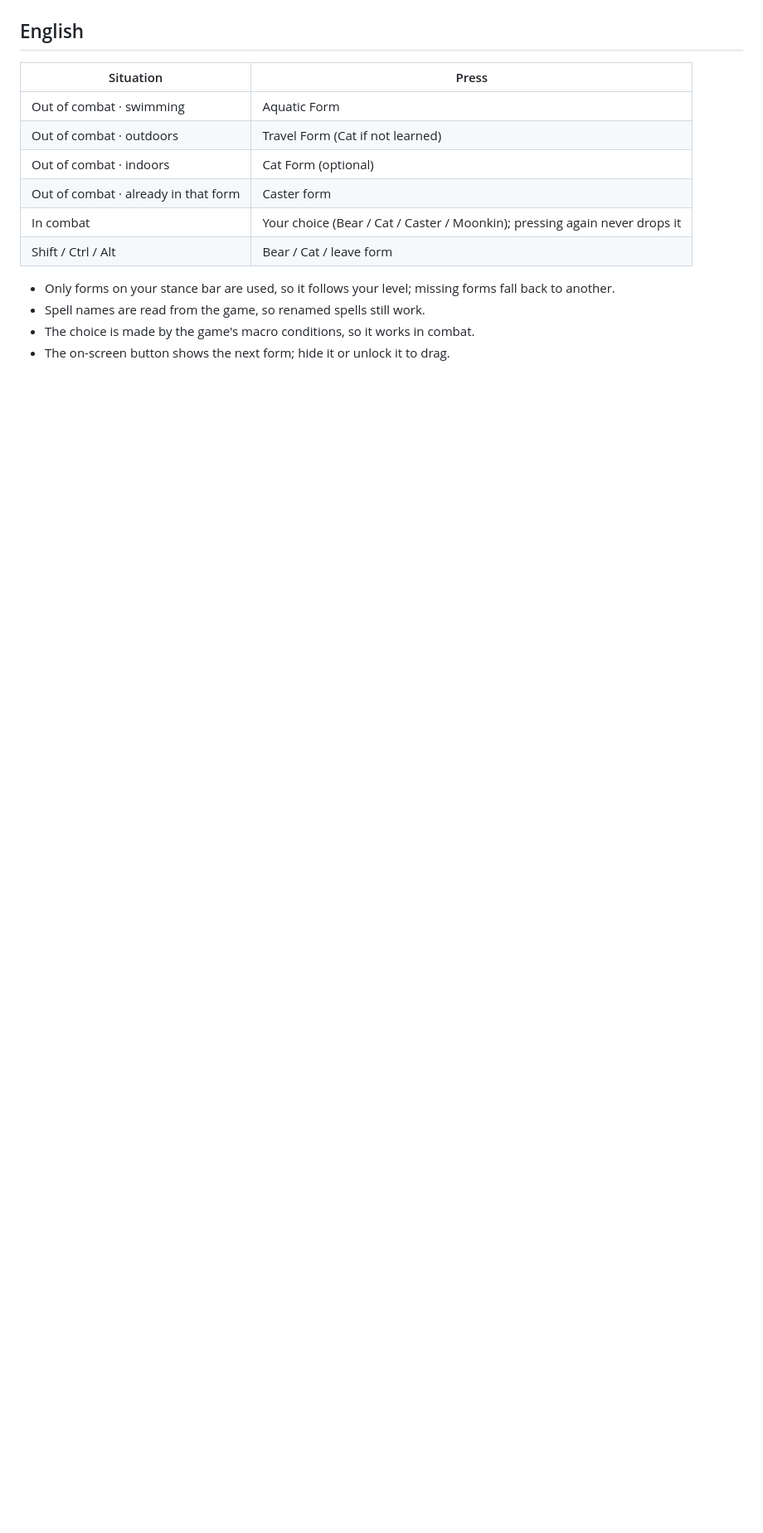
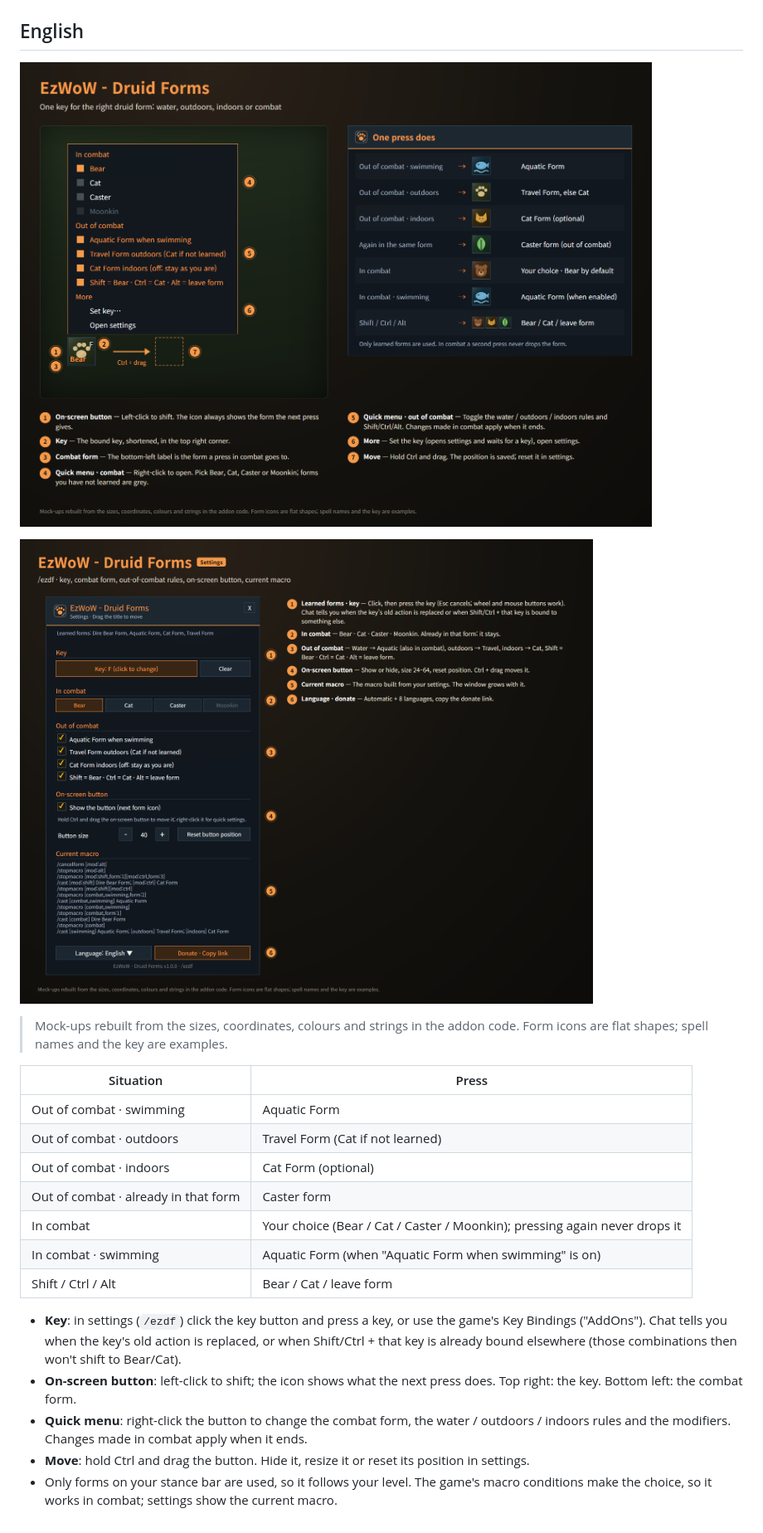
Before and after one commit to qqhrqqhr2/EzWoW-DruidForms, a Markdown page: README.md, the part around one of its changes. Shown at 83% size. Rendered like a GitHub page; pictures changed too: docs/images/settings_en.png (added), docs/images/ui_en.png (added); blank space fills up the shorter version.

```diff
--- a/README.md
+++ b/README.md
@@ -23,5 +31,12 @@ One key for the right druid form.
 
 ## English
+
+![On-screen button and quick menu](https://raw.githubusercontent.com/qqhrqqhr2/EzWoW-DruidForms/master/docs/images/ui_en.png)
+
+![Settings](https://raw.githubusercontent.com/qqhrqqhr2/EzWoW-DruidForms/master/docs/images/settings_en.png)
+
+> Mock-ups rebuilt from the sizes, coordinates, colours and strings in the addon code. Form icons are flat shapes; spell names and the key are examples.
+
 | Situation | Press |
 |---|---|
 | Out of combat · swimming | Aquatic Form |
@@ -29,9 +44,11 @@ One key for the right druid form.
 | Out of combat · indoors | Cat Form (optional) |
 | Out of combat · already in that form | Caster form |
 | In combat | Your choice (Bear / Cat / Caster / Moonkin); pressing again never drops it |
+| In combat · swimming | Aquatic Form (when "Aquatic Form when swimming" is on) |
 | Shift / Ctrl / Alt | Bear / Cat / leave form |
 
-- Only forms on your stance bar are used, so it follows your level; missing forms fall back to another.
-- Spell names are read from the game, so renamed spells still work.
-- The choice is made by the game's macro conditions, so it works in combat.
-- The on-screen button shows the next form; hide it or unlock it to drag.
+- **Key**: in settings (`/ezdf`) click the key button and press a key, or use the game's Key Bindings ("AddOns"). Chat tells you when the key's old action is replaced, or when Shift/Ctrl + that key is already bound elsewhere (those combinations then won't shift to Bear/Cat).
+- **On-screen button**: left-click to shift; the icon shows what the next press does. Top right: the key. Bottom left: the combat form.
+- **Quick menu**: right-click the button to change the combat form, the water / outdoors / indoors rules and the modifiers. Changes made in combat apply when it ends.
+- **Move**: hold Ctrl and drag the button. Hide it, resize it or reset its position in settings.
+- Only forms on your stance bar are used, so it follows your level. The game's macro conditions make the choice, so it works in combat; settings show the current macro.
```
Also changed, not shown: other parts of README.md (+13 -5 lines), docs/images/settings_ko.png (added), docs/images/ui_ko.png (added), 3 other files.
